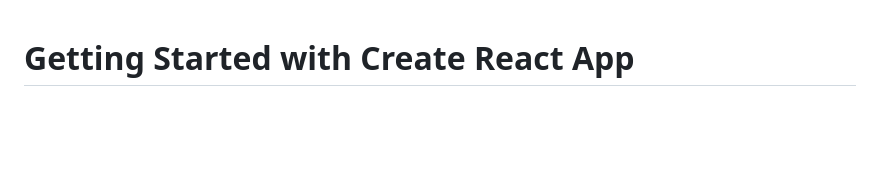
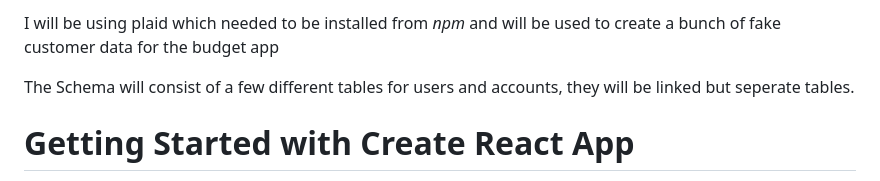
Before and after one commit to Eduardo-Zagalsky/Budgeteer, a Markdown page: README.md, the part around the change. Rendered like a GitHub page; blank space fills up the shorter version.

Commit message:
updated changes in Read me

```diff
--- a/README.md
+++ b/README.md
@@ -1,3 +1,8 @@
+I will be using plaid which needed to be installed from *npm* and will be used to create a bunch of fake customer data for the budget app
+
+The Schema will consist of a few different tables for users and accounts, they will be linked but seperate tables.
+
+
 # Getting Started with Create React App
 
 This project was bootstrapped with [Create React App](https://github.com/facebook/create-react-app).
```
